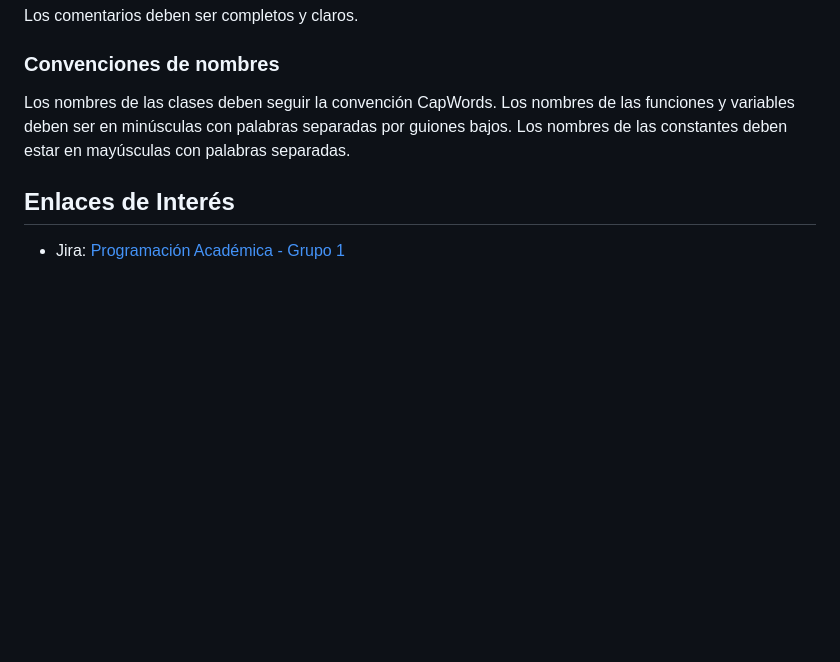
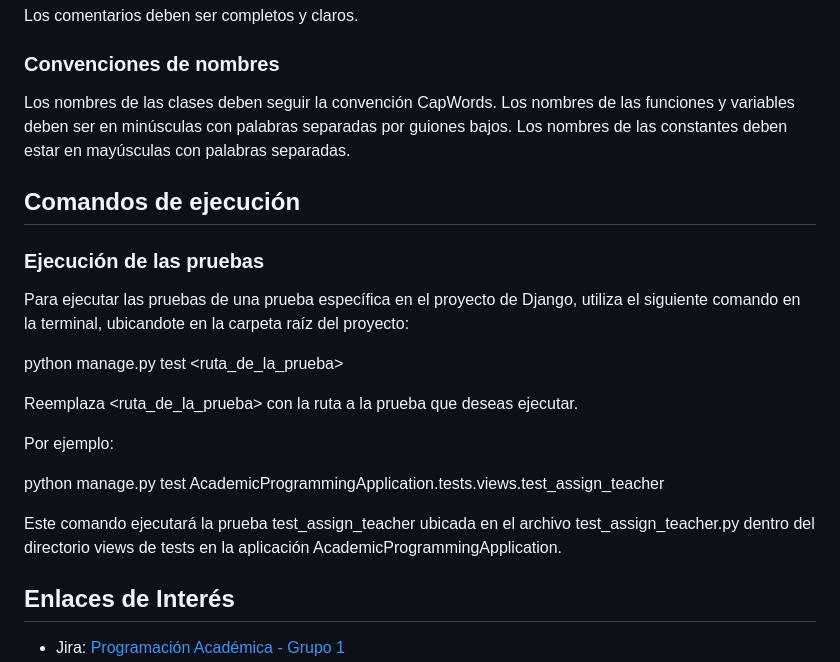
Before and after one commit to ICESI-PI1-2024A-3/ccsa-grupo-1, a Markdown page: README.md, the part around the change. GitHub-like rendering; blank space fills up the shorter version.

Commit message:
docs: the execution command for the tests is added to the readme

```diff
--- a/README.md
+++ b/README.md
@@ -108,6 +108,22 @@ Los comentarios deben ser completos y claros.
 ### Convenciones de nombres
 Los nombres de las clases deben seguir la convención CapWords. Los nombres de las funciones y variables deben ser en minúsculas con palabras separadas por guiones bajos. Los nombres de las constantes deben estar en mayúsculas con palabras separadas.
 
+## Comandos de ejecución
+
+### Ejecución de las pruebas
+
+Para ejecutar las pruebas de una prueba específica en el proyecto de Django, utiliza el siguiente comando en la terminal, ubicandote en la carpeta raíz del proyecto:
+
+python manage.py test <ruta_de_la_prueba>
+
+Reemplaza <ruta_de_la_prueba> con la ruta a la prueba que deseas ejecutar.
+
+Por ejemplo:
+
+python manage.py test AcademicProgrammingApplication.tests.views.test_assign_teacher
+
+Este comando ejecutará la prueba test_assign_teacher ubicada en el archivo test_assign_teacher.py dentro del directorio views de tests en la aplicación AcademicProgrammingApplication.
+
 ## Enlaces de Interés
 - Jira: [Programación Académica - Grupo 1](https://proyecto-integrador1-grupo1.atlassian.net/jira/software/projects/PAG1/boards/2?atlOrigin=eyJpIjoiMmJlZWRiMDk1NmVmNDc1ZDkwNTY3Yjc3YjU5Y2I0NjciLCJwIjoiaiJ9)
 - Figma: [Sistema de Gestión Académica Universitaria](https://www.figma.com/file/MPOI5adiUuFcOHoO57z14f/Untitled?type=design&node-id=0%3A1&mode=design&t=Woirb5n8iWCGw96L-1)
```
